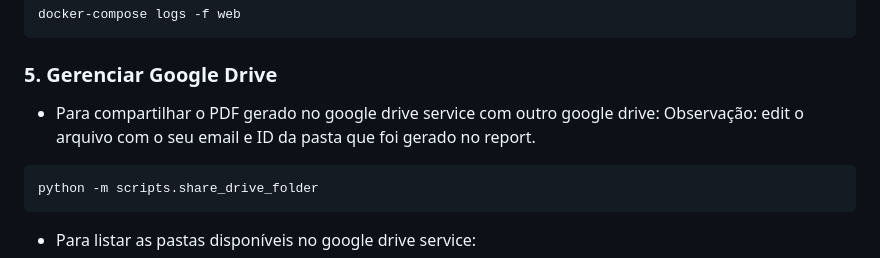
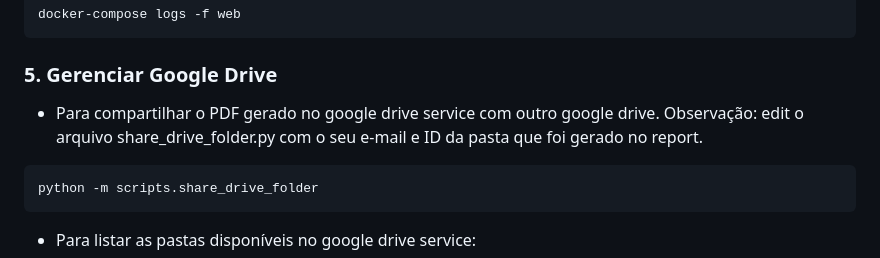
Before and after one commit to Vulquimar-Silva/report-teste, a Markdown page: README.md, the part around the change. Rendered like a GitHub page.

````diff
--- a/README.md
+++ b/README.md
@@ -133,8 +133,8 @@ docker-compose logs -f web
 ```
 
 ### 5. Gerenciar Google Drive
-- Para compartilhar o PDF gerado no google drive service com outro google drive:
-Observação: edit o arquivo com o seu email e ID da pasta que foi gerado no report.
+- Para compartilhar o PDF gerado no google drive service com outro google drive.
+Observação: edit o arquivo share_drive_folder.py com o seu e-mail e ID da pasta que foi gerado no report.
 ```bash
 python -m scripts.share_drive_folder
 ```
````
